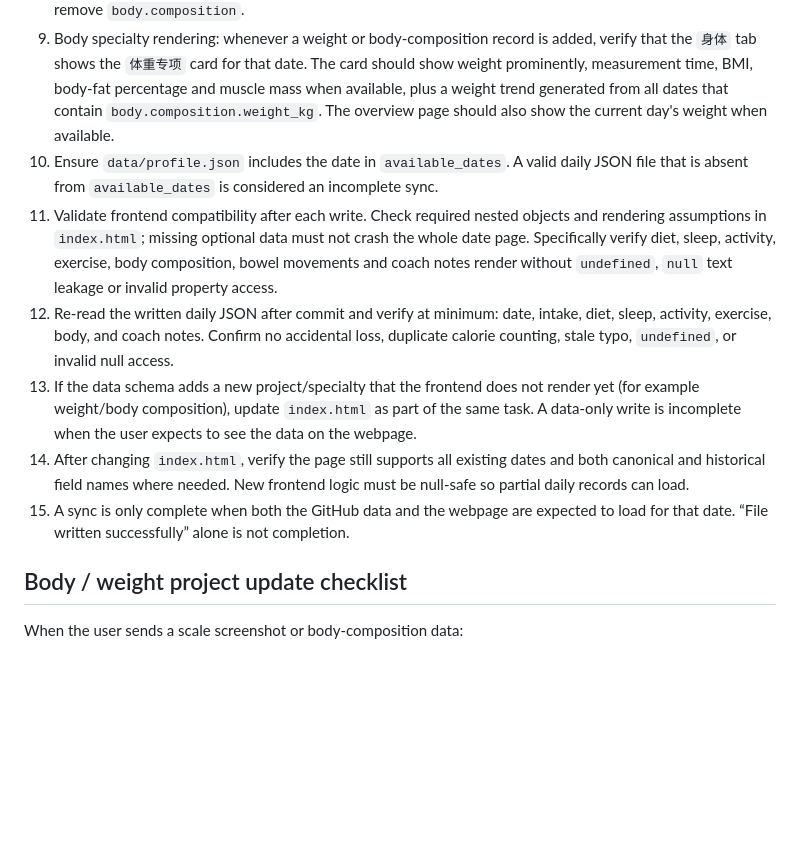
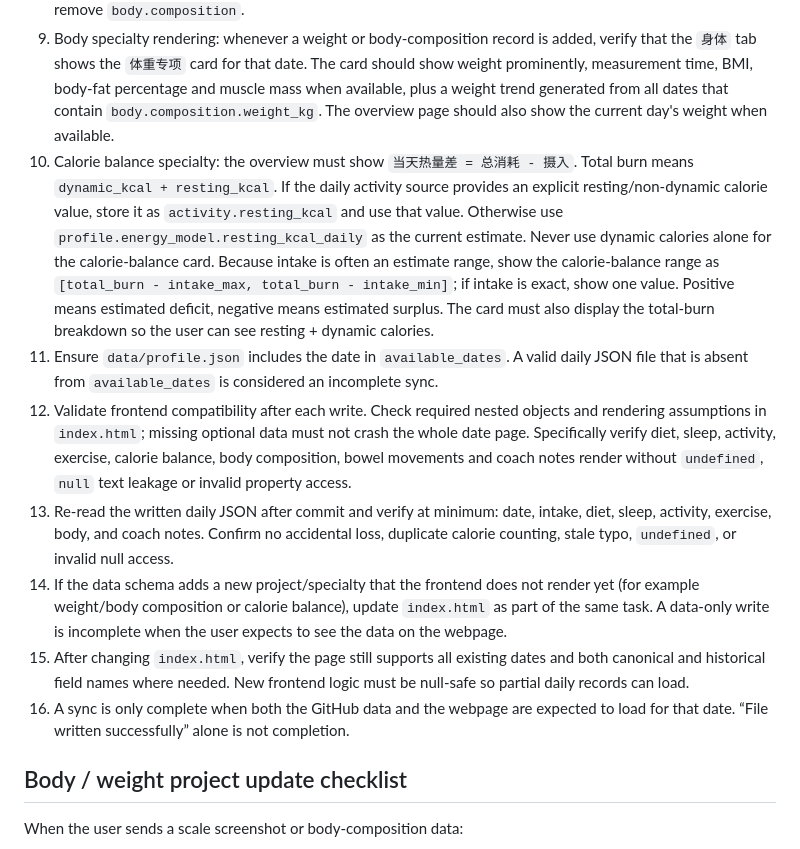
Before and after one commit to LoisYUYOU/yhealth, a Markdown page: YHEALTH_SYNC_SOP.md, the part around one of its changes. Rendered like a GitHub page; blank space fills up the shorter version.

```diff
--- a/YHEALTH_SYNC_SOP.md
+++ b/YHEALTH_SYNC_SOP.md
@@ -15,12 +15,13 @@ Whenever the user says things like “记到 YHealth / 写入 / 记录一下”,
 7. Exercise: use frontend-compatible keys. Canonical keys are `name`, `time`, `duration`, `active_kcal`, `total_kcal`, `avg_hr_bpm`, `max_hr_bpm`; additional training effect/load/recovery fields may be preserved. The current frontend accepts canonical keys and legacy aliases, but canonical keys should be written first. Never leave exercise name or HR as `undefined`.
 8. Body: preserve bowel movements and body composition independently. Canonical body-composition path is `body.composition`. Recommended fields are `time`, `weight_kg`, `bmi`, `body_fat_percent`, `muscle_mass`, `source`, and `notes`. Unknown metrics must remain `null`; never invent values. Adding or updating weight/body composition must not remove `body.bowel_movements`, and adding a bowel record must not remove `body.composition`.
 9. Body specialty rendering: whenever a weight or body-composition record is added, verify that the `身体` tab shows the `体重专项` card for that date. The card should show weight prominently, measurement time, BMI, body-fat percentage and muscle mass when available, plus a weight trend generated from all dates that contain `body.composition.weight_kg`. The overview page should also show the current day's weight when available.
-10. Ensure `data/profile.json` includes the date in `available_dates`. A valid daily JSON file that is absent from `available_dates` is considered an incomplete sync.
-11. Validate frontend compatibility after each write. Check required nested objects and rendering assumptions in `index.html`; missing optional data must not crash the whole date page. Specifically verify diet, sleep, activity, exercise, body composition, bowel movements and coach notes render without `undefined`, `null` text leakage or invalid property access.
-12. Re-read the written daily JSON after commit and verify at minimum: date, intake, diet, sleep, activity, exercise, body, and coach notes. Confirm no accidental loss, duplicate calorie counting, stale typo, `undefined`, or invalid null access.
-13. If the data schema adds a new project/specialty that the frontend does not render yet (for example weight/body composition), update `index.html` as part of the same task. A data-only write is incomplete when the user expects to see the data on the webpage.
-14. After changing `index.html`, verify the page still supports all existing dates and both canonical and historical field names where needed. New frontend logic must be null-safe so partial daily records can load.
-15. A sync is only complete when both the GitHub data and the webpage are expected to load for that date. “File written successfully” alone is not completion.
+10. Calorie balance specialty: the overview must show `当天热量差 = 总消耗 - 摄入`. Total burn means `dynamic_kcal + resting_kcal`. If the daily activity source provides an explicit resting/non-dynamic calorie value, store it as `activity.resting_kcal` and use that value. Otherwise use `profile.energy_model.resting_kcal_daily` as the current estimate. Never use dynamic calories alone for the calorie-balance card. Because intake is often an estimate range, show the calorie-balance range as `[total_burn - intake_max, total_burn - intake_min]`; if intake is exact, show one value. Positive means estimated deficit, negative means estimated surplus. The card must also display the total-burn breakdown so the user can see resting + dynamic calories.
+11. Ensure `data/profile.json` includes the date in `available_dates`. A valid daily JSON file that is absent from `available_dates` is considered an incomplete sync.
+12. Validate frontend compatibility after each write. Check required nested objects and rendering assumptions in `index.html`; missing optional data must not crash the whole date page. Specifically verify diet, sleep, activity, exercise, calorie balance, body composition, bowel movements and coach notes render without `undefined`, `null` text leakage or invalid property access.
+13. Re-read the written daily JSON after commit and verify at minimum: date, intake, diet, sleep, activity, exercise, body, and coach notes. Confirm no accidental loss, duplicate calorie counting, stale typo, `undefined`, or invalid null access.
+14. If the data schema adds a new project/specialty that the frontend does not render yet (for example weight/body composition or calorie balance), update `index.html` as part of the same task. A data-only write is incomplete when the user expects to see the data on the webpage.
+15. After changing `index.html`, verify the page still supports all existing dates and both canonical and historical field names where needed. New frontend logic must be null-safe so partial daily records can load.
+16. A sync is only complete when both the GitHub data and the webpage are expected to load for that date. “File written successfully” alone is not completion.
 
 ## Body / weight project update checklist
 When the user sends a scale screenshot or body-composition data:
```
Also changed, not shown: other parts of YHEALTH_SYNC_SOP.md (+17 -0 lines).
